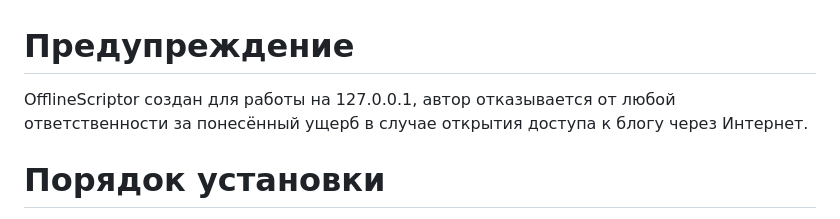
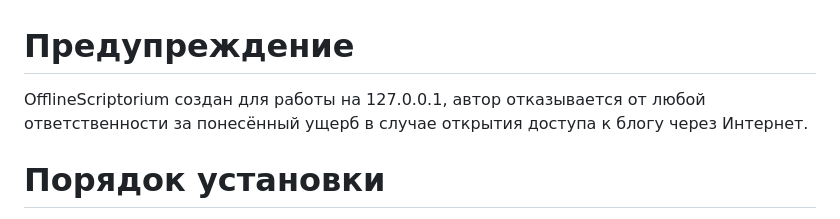
Before and after one commit to b15eecdd-94d1-493a-af46-d07a236a767a/OfflineChronicle, a Markdown page: README.md, the part around the change. Rendered like a GitHub page.

```diff
--- a/README.md
+++ b/README.md
@@ -1,5 +1,5 @@
 # Предупреждение
-OfflineScriptor создан для работы на 127.0.0.1, автор отказывается от любой ответственности за понесённый ущерб в случае открытия доступа к блогу через Интернет.
+OfflineScriptorium создан для работы на 127.0.0.1, автор отказывается от любой ответственности за понесённый ущерб в случае открытия доступа к блогу через Интернет.
 
 # Порядок установки
 Создайте локальное окружение: python3 -m example_blog_venv
```
